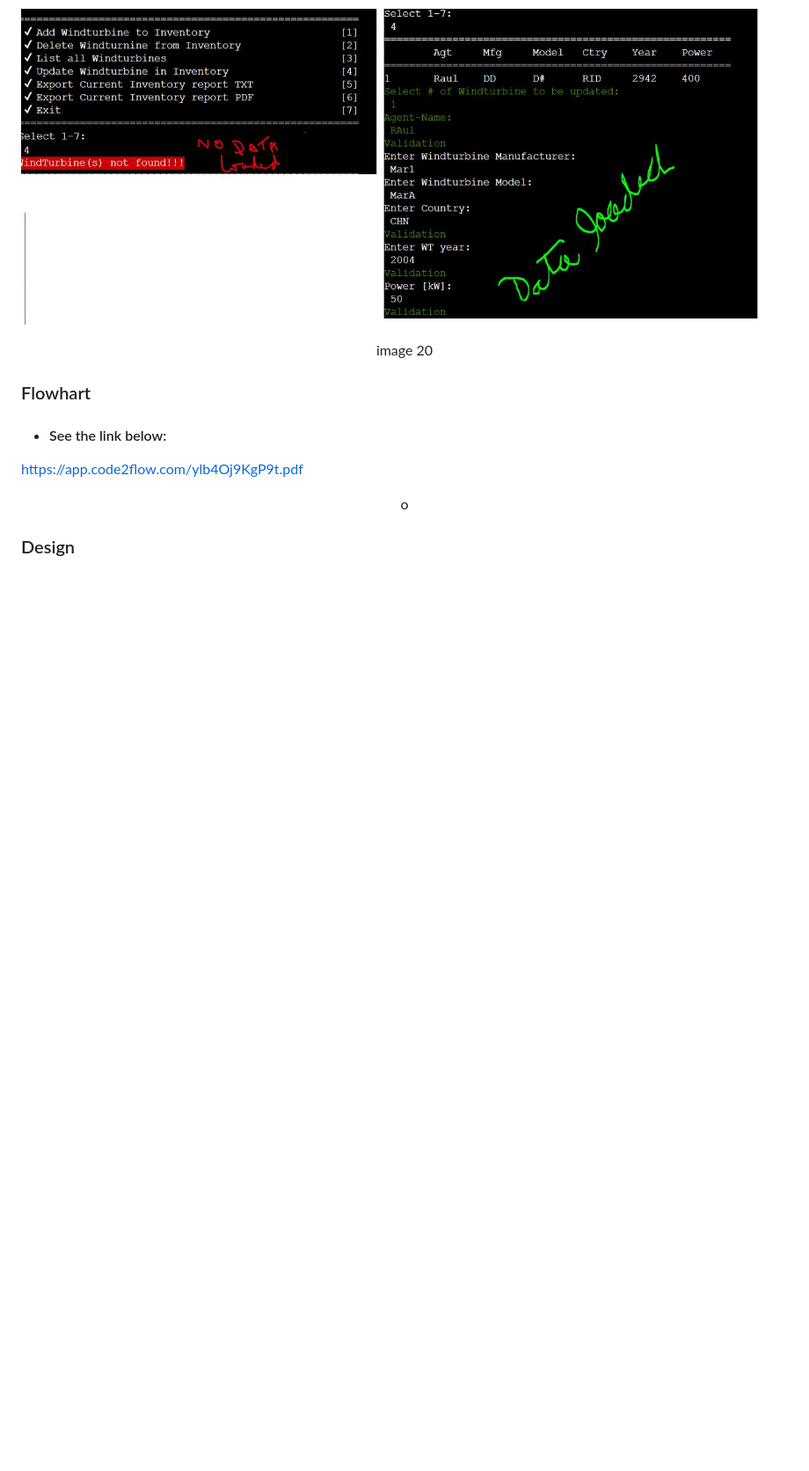
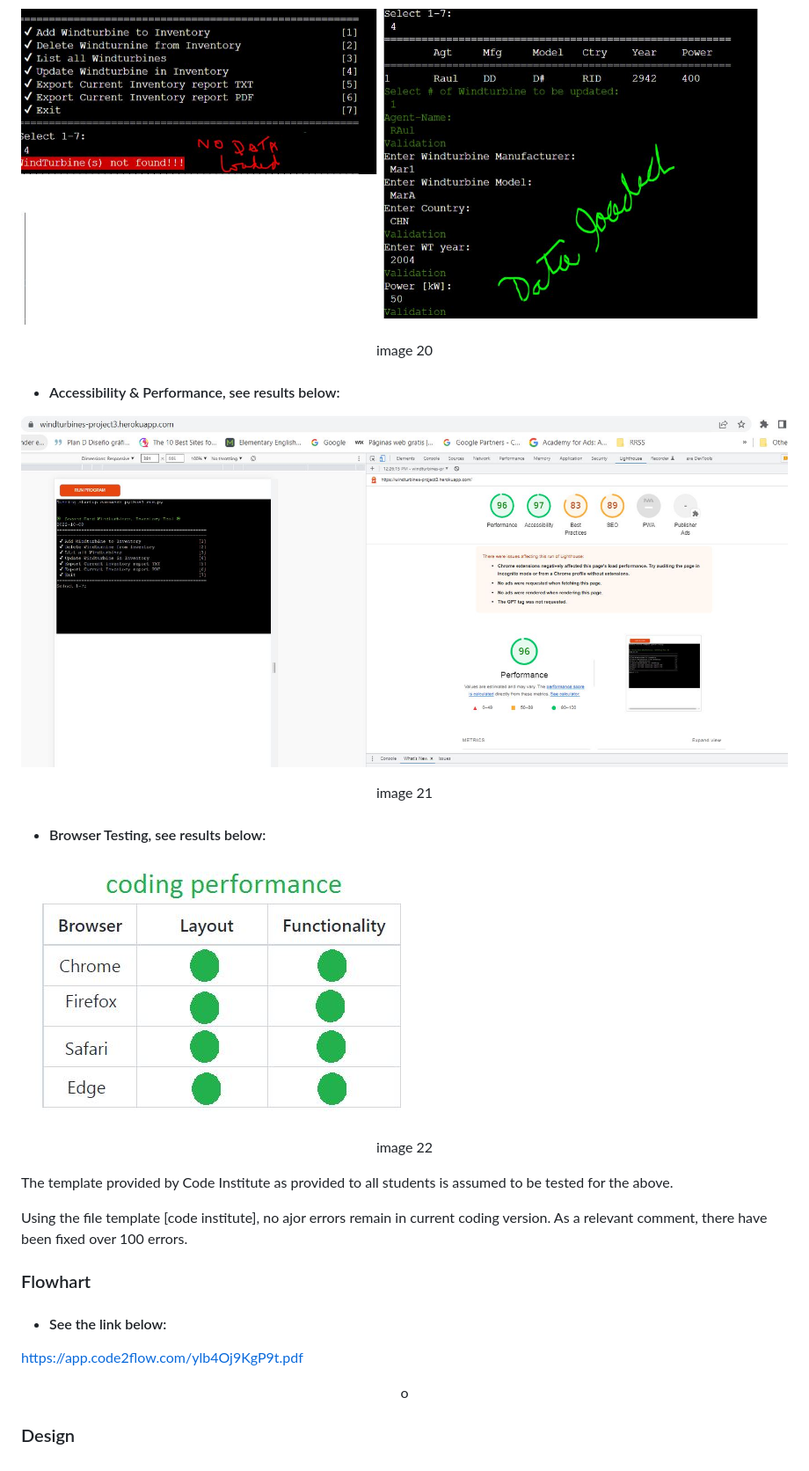
Before and after one commit to Code-Institute-Submissions/pirzer-Project-3---Wind-Turbine-Inventory-Control, a Markdown page: README.md, the part around the change. Shown: that part at 88% size. Drawn GitHub-style; pictures changed too: images/validation/accessability and perforance test.JPG (added), images/validation/coding performance.JPG (added); blank space fills up the shorter version.

```diff
--- a/README.md
+++ b/README.md
@@ -117,6 +117,21 @@ The coding includes class level(s) to create different instances depending on us
   - #### List: Wrong input and correct input.
 ![./images/Main_Menu.JPG](./images/validation/validation%20update%20item.JPG)<center>image 20</center>
 
+ - #### Accessibility & Performance, see results below:
+
+![./images/Main_Menu.JPG](./images/validation/accessability%20and%20perforance%20test.JPG)<center>image 21</center>
+
+- #### Browser Testing, see results below:
+![./images/Main_Menu.JPG](./images/validation/coding%20performance.JPG)<center>image 22</center>
+
+
+The template provided by Code Institute as provided to all students is assumed to be tested for the above.
+
+Using the file template [code institute], no ajor errors remain in current coding version. As a relevant comment, there have been fixed over 100 errors.
+
+
+
+
 
 
 
```
